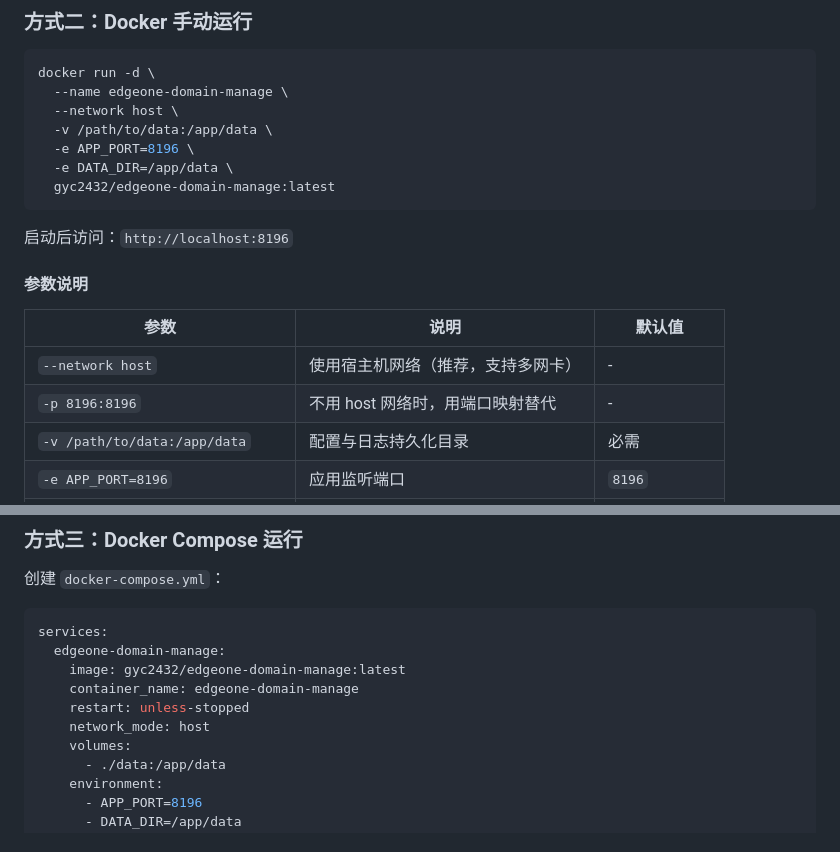
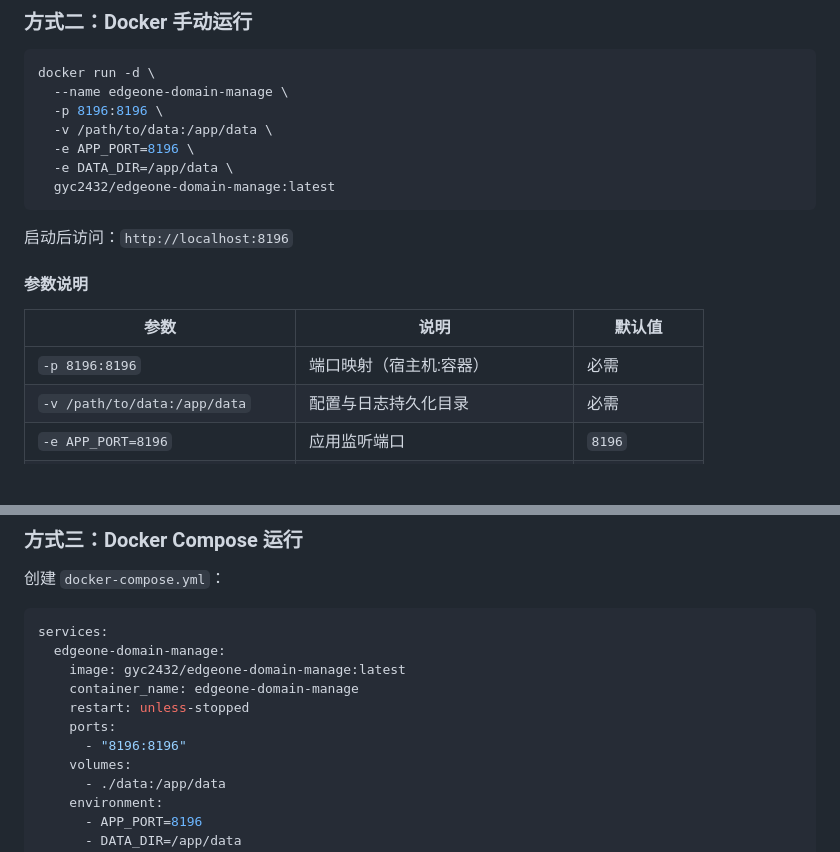
Before and after one commit to lkf2432/edgeone-domain-manage, a Markdown page: README.md, 2 parts joined by grey strips. Drawn GitHub-style; blank space fills up the shorter version.

Commit message:
docs: update README docker section to use bridge network + port mapping

````diff
--- a/README.md
+++ b/README.md
@@ -45,7 +45,7 @@ admin
 ```bash
 docker run -d \
   --name edgeone-domain-manage \
-  --network host \
+  -p 8196:8196 \
   -v /path/to/data:/app/data \
   -e APP_PORT=8196 \
   -e DATA_DIR=/app/data \
@@ -58,8 +58,7 @@ docker run -d \
 
 | 参数 | 说明 | 默认值 |
 |------|------|--------|
-| `--network host` | 使用宿主机网络（推荐，支持多网卡） | - |
-| `-p 8196:8196` | 不用 host 网络时，用端口映射替代 | - |
+| `-p 8196:8196` | 端口映射（宿主机:容器） | 必需 |
 | `-v /path/to/data:/app/data` | 配置与日志持久化目录 | 必需 |
 | `-e APP_PORT=8196` | 应用监听端口 | `8196` |
 | `-e DATA_DIR=/app/data` | 数据目录（与 volume 对应） | `/app/data` |
@@ -79,7 +78,8 @@ services:
     image: gyc2432/edgeone-domain-manage:latest
     container_name: edgeone-domain-manage
     restart: unless-stopped
-    network_mode: host
+    ports:
+      - "8196:8196"
     volumes:
       - ./data:/app/data
     environment:
````
